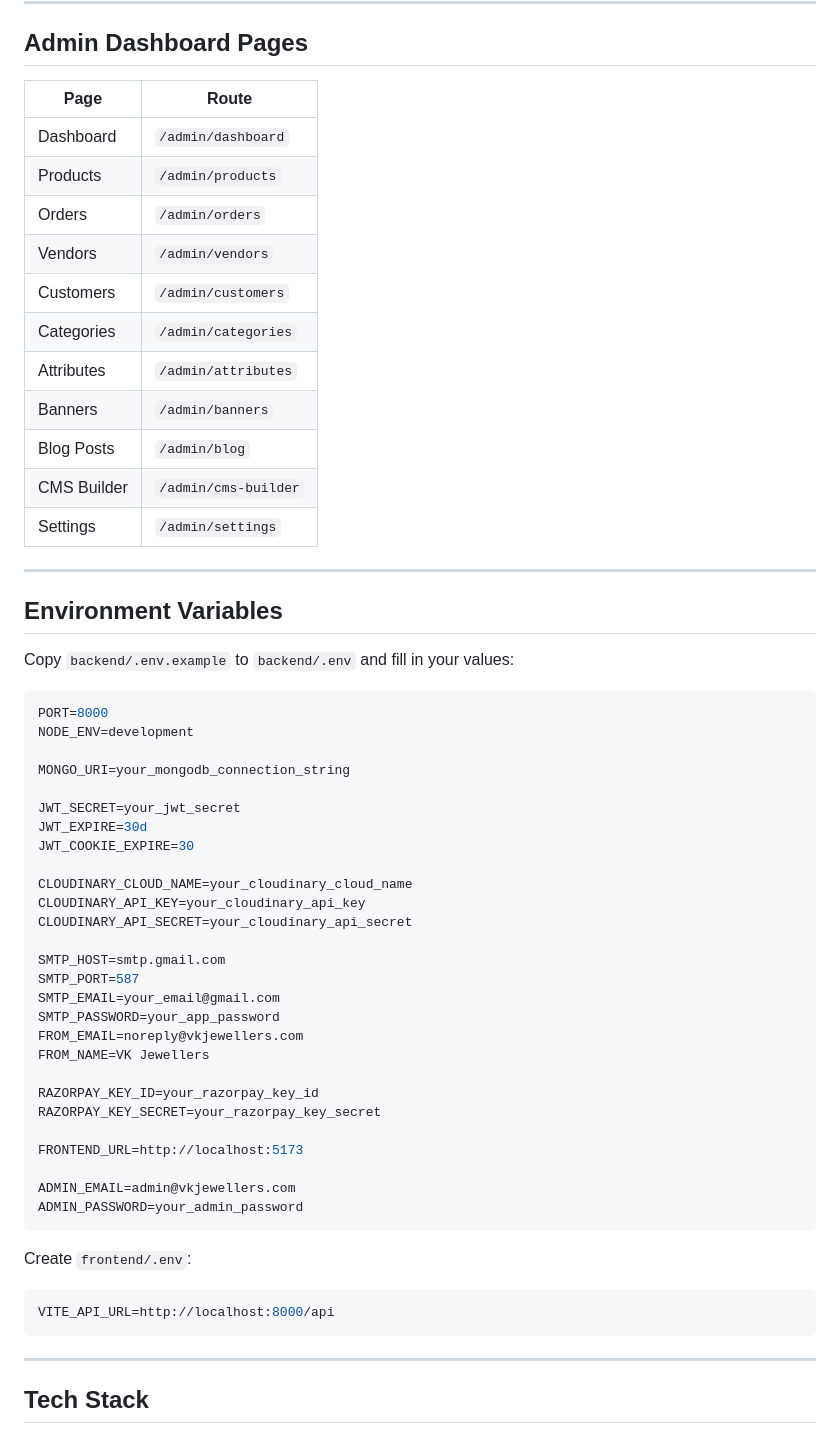
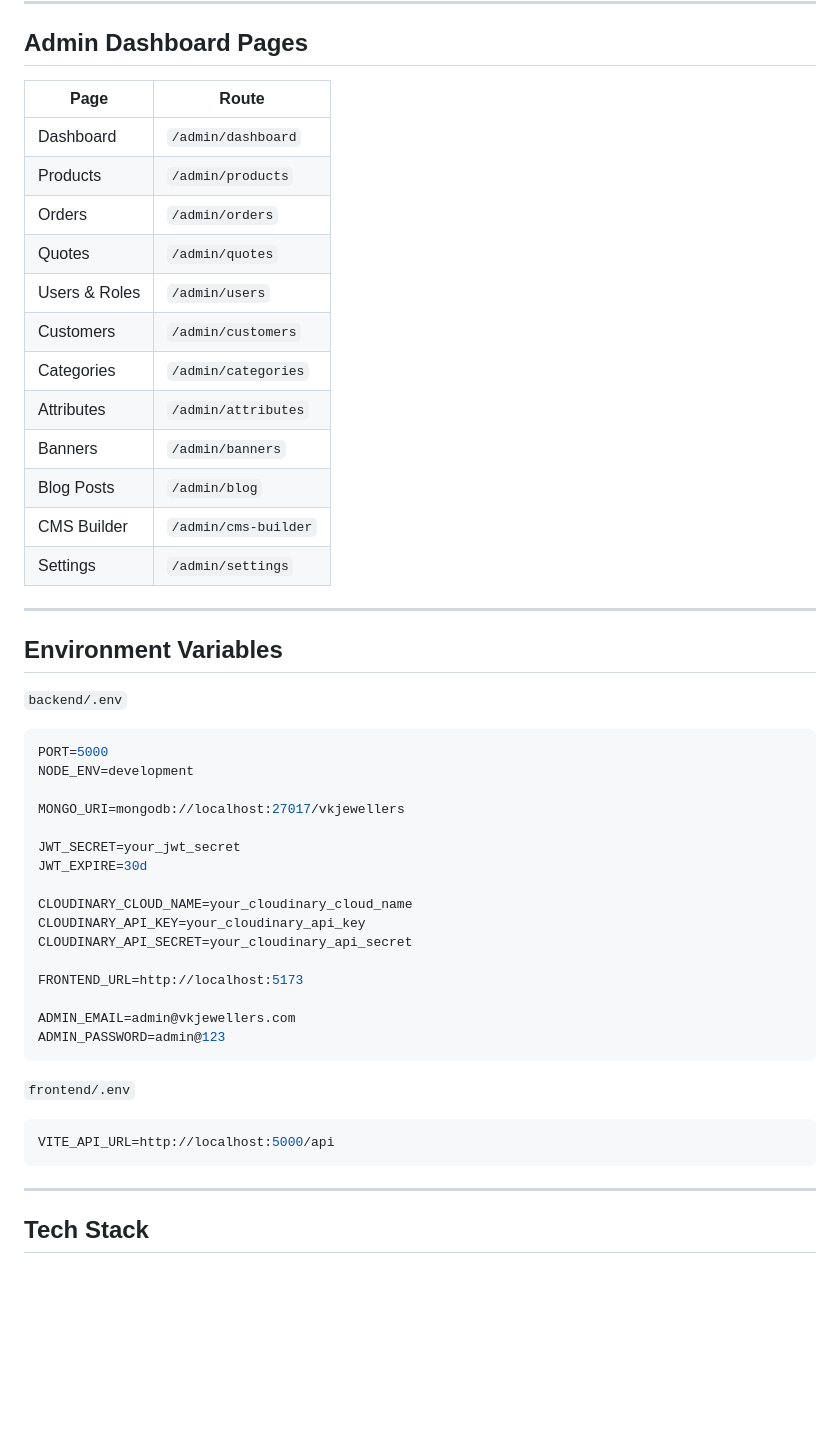
Before and after one commit to prajwal310503/luxuryjewelry, a Markdown page: README.md, the part around one of its changes. Drawn GitHub-style; blank space fills up the shorter version.

````diff
--- a/README.md
+++ b/README.md
@@ -63,60 +64,50 @@ node src/seedBlogs.js             # Blog posts
 
 ## Admin Dashboard Pages
 
-| Page        | Route                   |
-|-------------|-------------------------|
-| Dashboard   | `/admin/dashboard`      |
-| Products    | `/admin/products`       |
-| Orders      | `/admin/orders`         |
-| Vendors     | `/admin/vendors`        |
-| Customers   | `/admin/customers`      |
-| Categories  | `/admin/categories`     |
-| Attributes  | `/admin/attributes`     |
-| Banners     | `/admin/banners`        |
-| Blog Posts  | `/admin/blog`           |
-| CMS Builder | `/admin/cms-builder`    |
-| Settings    | `/admin/settings`       |
+| Page           | Route                    |
+|----------------|--------------------------|
+| Dashboard      | `/admin/dashboard`       |
+| Products       | `/admin/products`        |
+| Orders         | `/admin/orders`          |
+| Quotes         | `/admin/quotes`          |
+| Users & Roles  | `/admin/users`           |
+| Customers      | `/admin/customers`       |
+| Categories     | `/admin/categories`      |
+| Attributes     | `/admin/attributes`      |
+| Banners        | `/admin/banners`         |
+| Blog Posts     | `/admin/blog`            |
+| CMS Builder    | `/admin/cms-builder`     |
+| Settings       | `/admin/settings`        |
 
 ---
 
 ## Environment Variables
 
-Copy `backend/.env.example` to `backend/.env` and fill in your values:
+`backend/.env`
 
 ```env
-PORT=8000
+PORT=5000
 NODE_ENV=development
 
-MONGO_URI=your_mongodb_connection_string
+MONGO_URI=mongodb://localhost:27017/vkjewellers
 
 JWT_SECRET=your_jwt_secret
 JWT_EXPIRE=30d
-JWT_COOKIE_EXPIRE=30
 
 CLOUDINARY_CLOUD_NAME=your_cloudinary_cloud_name
 CLOUDINARY_API_KEY=your_cloudinary_api_key
 CLOUDINARY_API_SECRET=your_cloudinary_api_secret
 
-SMTP_HOST=smtp.gmail.com
-SMTP_PORT=587
-SMTP_EMAIL=your_email@gmail.com
-SMTP_PASSWORD=your_app_password
-FROM_EMAIL=noreply@vkjewellers.com
-FROM_NAME=VK Jewellers
-
-RAZORPAY_KEY_ID=your_razorpay_key_id
-RAZORPAY_KEY_SECRET=your_razorpay_key_secret
-
 FRONTEND_URL=http://localhost:5173
 
 ADMIN_EMAIL=admin@vkjewellers.com
-ADMIN_PASSWORD=your_admin_password
+ADMIN_PASSWORD=admin@123
 ```
 
-Create `frontend/.env`:
+`frontend/.env`
 
 ```env
-VITE_API_URL=http://localhost:8000/api
+VITE_API_URL=http://localhost:5000/api
 ```
 
 ---
````
Also changed, not shown: other parts of README.md (+28 -28 lines).
